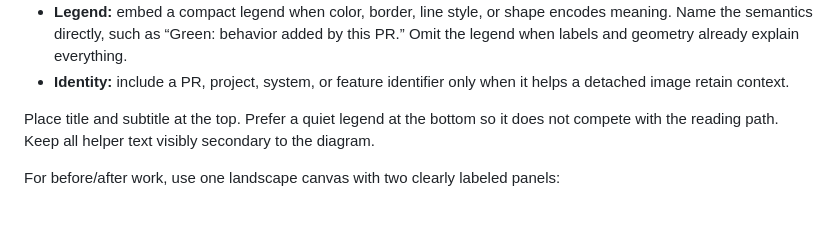
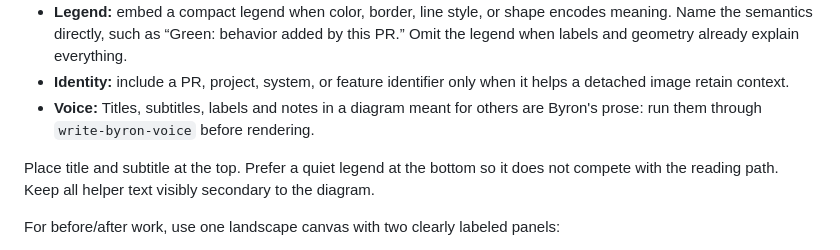
Before and after one commit to byronwall/.agents, a Markdown page: skills/diagram-led-technical-brief/SKILL.md, the part around the change. Drawn GitHub-style; blank space fills up the shorter version.

Commit message:
Diagram titles and labels go through write-byron-voice
Co-Authored-By: Claude Opus 5.5 <noreply@anthropic.com>

```diff
--- a/skills/diagram-led-technical-brief/SKILL.md
+++ b/skills/diagram-led-technical-brief/SKILL.md
@@ -133,6 +133,7 @@ Give every rendered image enough framing to stand alone:
 - **Subtitle:** state the practical change or takeaway in one sentence fragment. It should clarify why the flow matters without repeating the title.
 - **Legend:** embed a compact legend when color, border, line style, or shape encodes meaning. Name the semantics directly, such as “Green: behavior added by this PR.” Omit the legend when labels and geometry already explain everything.
 - **Identity:** include a PR, project, system, or feature identifier only when it helps a detached image retain context.
+- **Voice:** Titles, subtitles, labels and notes in a diagram meant for others are Byron's prose: run them through `write-byron-voice` before rendering.
 
 Place title and subtitle at the top. Prefer a quiet legend at the bottom so it does not compete with the reading path. Keep all helper text visibly secondary to the diagram.
 
```
Also changed, not shown: skills/byron-ui-taste/SKILL.md (+1 -0 lines).
